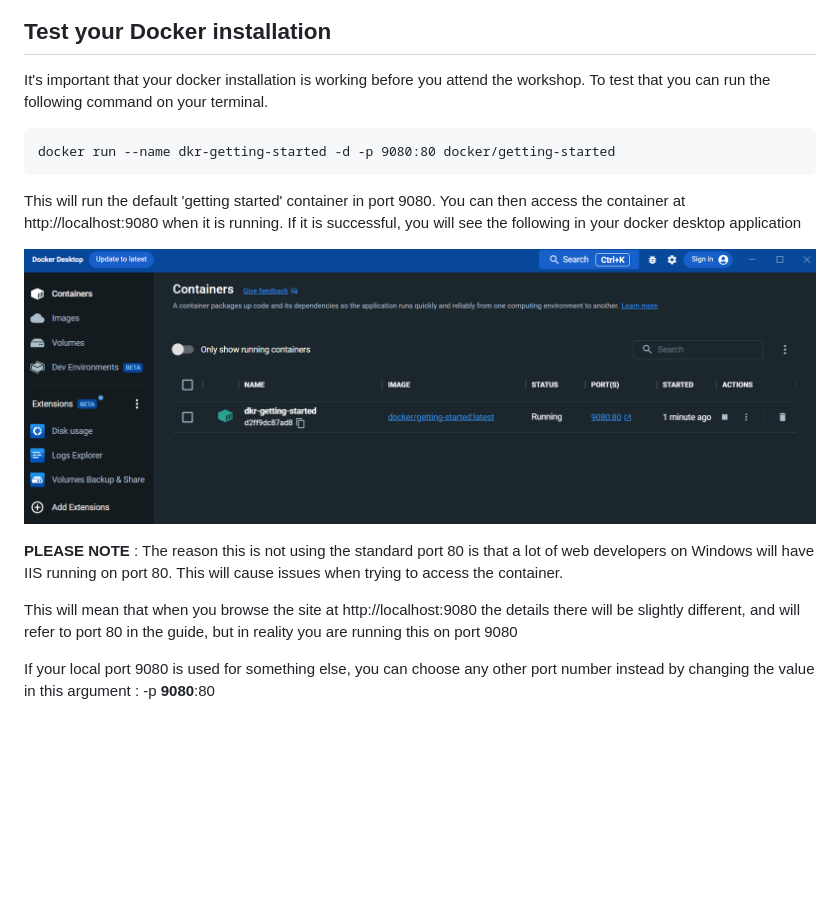
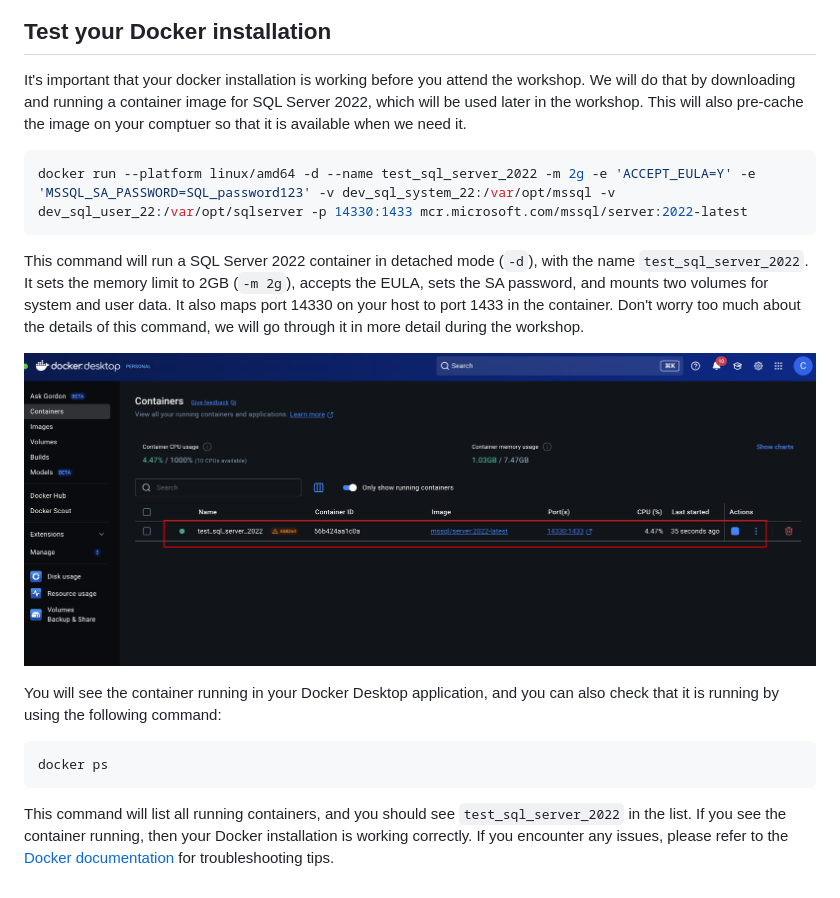
Before and after one commit to CarlSargunar/Umbraco-Docker-Workshop, a Markdown page: 0-Prerequisites.md, the part around the change. Rendered like a GitHub page; pictures changed too: media/Docker_Test.png (added); blank space fills up the shorter version.

Commit message:
Prerequisites

````diff
--- a/0-Prerequisites.md
+++ b/0-Prerequisites.md
@@ -24,17 +24,20 @@ This workshop will require version 8.0 of the SDK, preferrably the latest versio
 
 ## Test your Docker installation
 
-It's important that your docker installation is working before you attend the workshop. To test that you can run the following command on your terminal.
+It's important that your docker installation is working before you attend the workshop. We will do that by downloading and running a container image for SQL Server 2022, which will be used later in the workshop. This will also pre-cache the image on your comptuer so that it is available when we need it.
 
-    docker run --name dkr-getting-started -d -p 9080:80 docker/getting-started
+```bash
+docker run --platform linux/amd64 -d --name test_sql_server_2022 -m 2g -e 'ACCEPT_EULA=Y' -e 'MSSQL_SA_PASSWORD=SQL_password123' -v dev_sql_system_22:/var/opt/mssql -v dev_sql_user_22:/var/opt/sqlserver -p 14330:1433 mcr.microsoft.com/mssql/server:2022-latest
+```
 
-This will run the default 'getting started' container in port 9080. You can then access the container at http://localhost:9080 when it is running. If it is successful, you will see the following in your docker desktop application
+This command will run a SQL Server 2022 container in detached mode (`-d`), with the name `test_sql_server_2022`. It sets the memory limit to 2GB (`-m 2g`), accepts the EULA, sets the SA password, and mounts two volumes for system and user data. It also maps port 14330 on your host to port 1433 in the container. Don't worry too much about the details of this command, we will go through it in more detail during the workshop.
 
-![dkr-getting-started](media/dkr-getting-started.png)
+![Test Docker is runnig and you can start a SQL server](/media/Docker_Test.png)
 
+You will see the container running in your Docker Desktop application, and you can also check that it is running by using the following command:
 
-**PLEASE NOTE** : The reason this is not using the standard port 80 is that a lot of web developers on Windows will have IIS running on port 80. This will cause issues when trying to access the container.
-
-This will mean that when you browse the site at http://localhost:9080 the details there will be slightly different, and will refer to port 80 in the guide, but in reality you are running this on port 9080
-
-If your local port 9080 is used for something else, you can choose any other port number instead by changing the value in this argument : -p **9080**:80
+```bash
+docker ps
+```
+This command will list all running containers, and you should see `test_sql_server_2022` in the list.
+If you see the container running, then your Docker installation is working correctly. If you encounter any issues, please refer to the [Docker documentation](https://docs.docker.com/desktop/troubleshoot-and-support/troubleshoot/) for troubleshooting tips.
````
